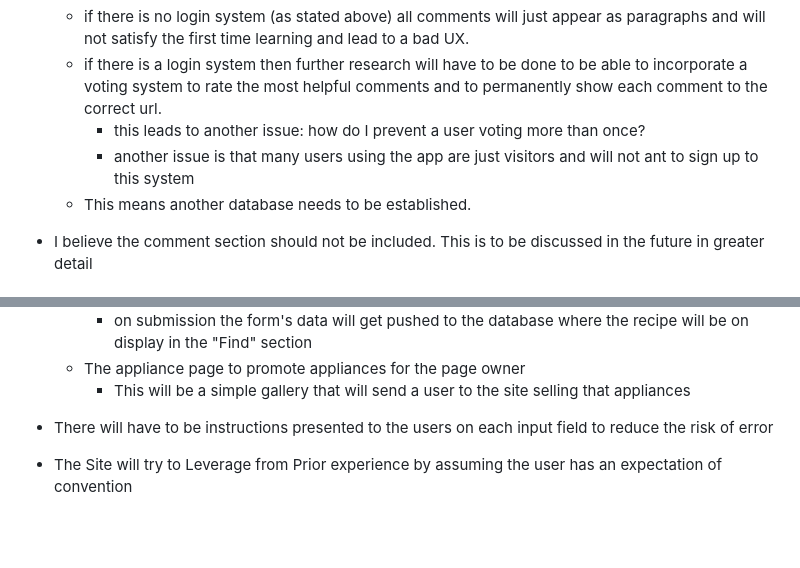
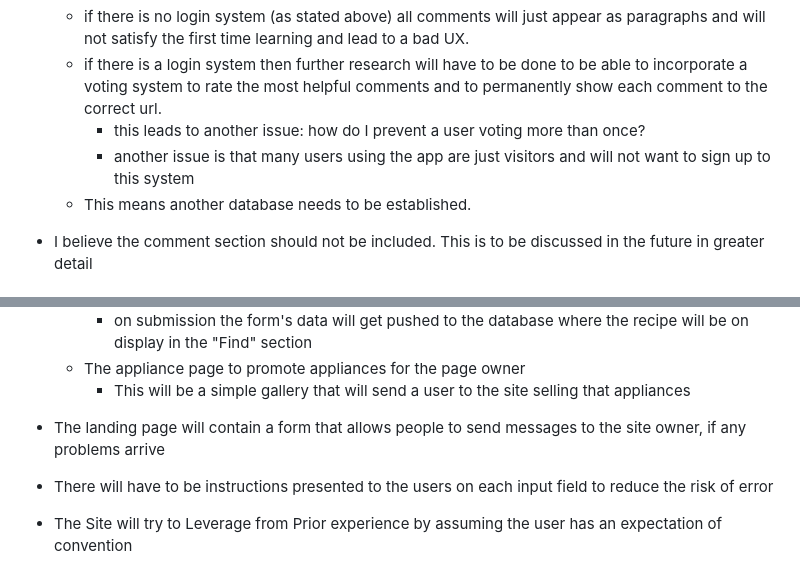
Before and after one commit to KeisGSmit/5IngredientFoods, a Markdown page: README.md, 2 parts joined by grey strips. Rendered like a GitHub page; blank space fills up the shorter version.

```diff
--- a/README.md
+++ b/README.md
@@ -113,7 +115,7 @@ will display directly to the page using jinja syntax.
      able to incorporate a voting system to rate the most helpful comments and
       to permanently show each comment to the correct url.
         - this leads to another issue: how do I prevent a user voting more than once?
-        - another issue is that many users using the app are just visitors and will not ant to sign up to this system
+        - another issue is that many users using the app are just visitors and will not want to sign up to this system
     - This means another database needs to be established.
 
 - I believe the comment section should not be included. This is to be discussed in the future in greater detail
@@ -238,6 +241,8 @@ This is my attempt at trying to draw an ERS diagram of the databases
         - on submission the form's data will get pushed to the database where the recipe will be on display in the "Find" section
     - The appliance page to promote appliances for the page owner
         - This will be a simple gallery that will send a user to the site selling that appliances
+
+- The landing page will contain a form that allows people to send messages to the site owner, if any problems arrive
 
 - There will have to be instructions presented to the users on each input field to reduce the risk of error
 - The Site will try to Leverage from Prior experience by assuming the user has an expectation of convention
```
Also changed, not shown: other parts of README.md (+3 -0 lines), Readme_sourceFiles/DBDesign.png, Readme_sourceFiles/ERS_diagram.png, 1 other file.
